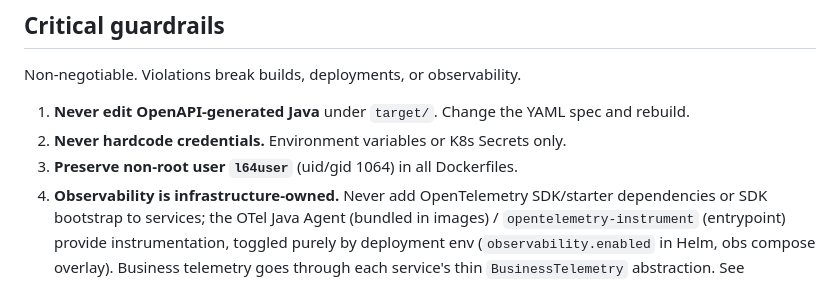
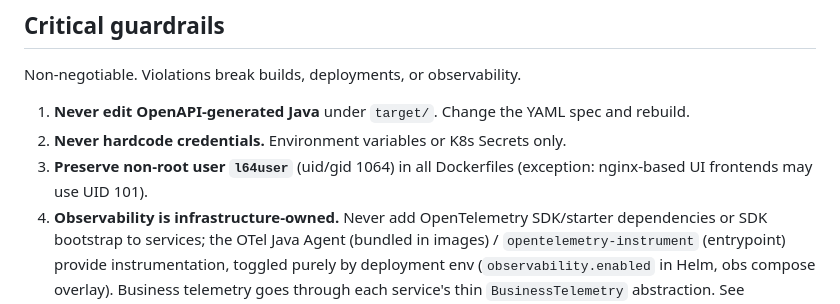
Before and after one commit to Labs64/labs64.io-workspace, a Markdown page: AGENTS.md, the part around the change. Drawn GitHub-style.

Commit message:
Address security findings

```diff
--- a/AGENTS.md
+++ b/AGENTS.md
@@ -24,7 +24,7 @@ Non-negotiable. Violations break builds, deployments, or observability.
 
 1. **Never edit OpenAPI-generated Java** under `target/`. Change the YAML spec and rebuild.
 2. **Never hardcode credentials.** Environment variables or K8s Secrets only.
-3. **Preserve non-root user `l64user`** (uid/gid 1064) in all Dockerfiles.
+3. **Preserve non-root user `l64user`** (uid/gid 1064) in all Dockerfiles (exception: nginx-based UI frontends may use UID 101).
 4. **Observability is infrastructure-owned.** Never add OpenTelemetry SDK/starter dependencies or SDK bootstrap to services; the OTel Java Agent (bundled in images) / `opentelemetry-instrument` (entrypoint) provide instrumentation, toggled purely by deployment env (`observability.enabled` in Helm, obs compose overlay). Business telemetry goes through each service's thin `BusinessTelemetry` abstraction. See `labs64.io-helm-charts/OBSERVABILITY.md` (canonical model).
 5. **Keep transformer/sink ID validation regex consistent** across Java and Python (`^[a-zA-Z0-9_]+$`).
 6. **Chart versions must match** between Helm `Chart.yaml` and ArgoCD ApplicationSet pin.
```
